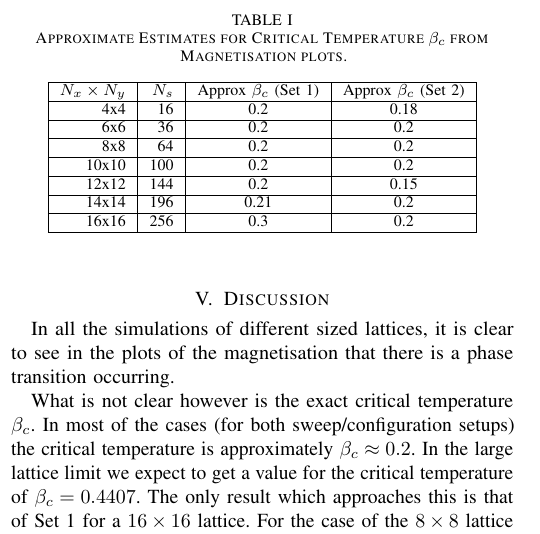
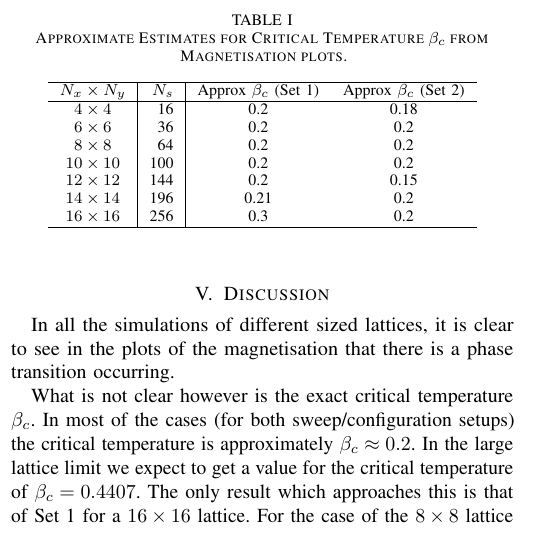
Before and after one commit to mikepsn/ising-monte-carlo, a LaTeX paper (ising.tex): part of one column of page 2 of 9, cut so that both start at the same text. The pictures show the PDF file ising.pdf that the author committed with the source.

Commit message:
Changed table to IEEE format.

```diff
--- a/ising.tex
+++ b/ising.tex
@@ -272,16 +272,16 @@ The main aims are to:
                  $\beta_c$ from Magnetisation plots.}
         \label{tbl:betac}
 
-        \begin{tabular}{|r|r|c|c|} \hline
+        \begin{tabular}{c|r|cc} \hline
         $N_x \times N_y$ & $N_s$ & Approx $\beta_c$ (Set 1)
                                  & Approx $\beta_c$ (Set 2) \\ \hline
-        4x4   & 16  & 0.2 & 0.18 \\ \hline
-        6x6   & 36  & 0.2 & 0.2  \\ \hline
-        8x8   & 64  & 0.2 & 0.2  \\ \hline
-        10x10 & 100 & 0.2 & 0.2  \\ \hline
-        12x12 & 144 & 0.2 & 0.15 \\ \hline
-        14x14 & 196 & 0.21 & 0.2 \\ \hline
-        16x16 & 256 & 0.3 & 0.2  \\ \hline
+        $4 \times 4$   & 16  & 0.2 & 0.18 \\
+        $6 \times 6$   & 36  & 0.2 & 0.2  \\
+        $8 \times 8$   & 64  & 0.2 & 0.2  \\
+        $10 \times 10$ & 100 & 0.2 & 0.2  \\
+        $12 \times 12$ & 144 & 0.2 & 0.15 \\
+        $14 \times 14$ & 196 & 0.21 & 0.2 \\
+        $16 \times 16$ & 256 & 0.3 & 0.2  \\ \hline
         \end{tabular}
         \end{center}
     \end{table}
```
Also changed, not shown: ising.pdf.
